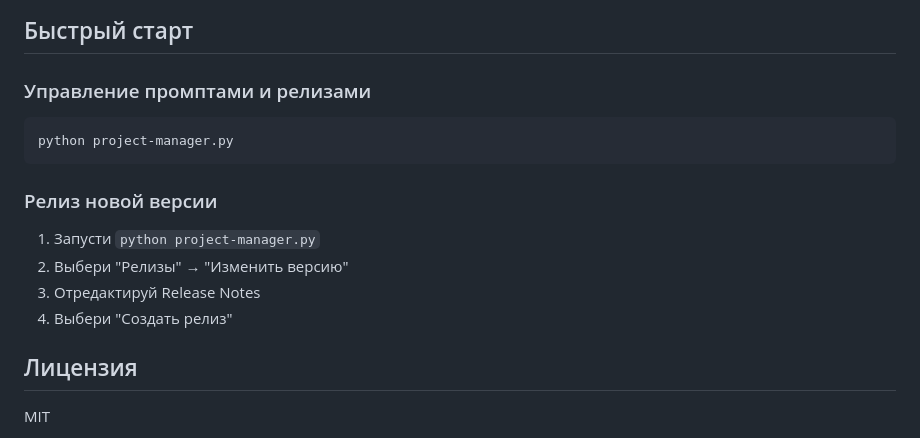
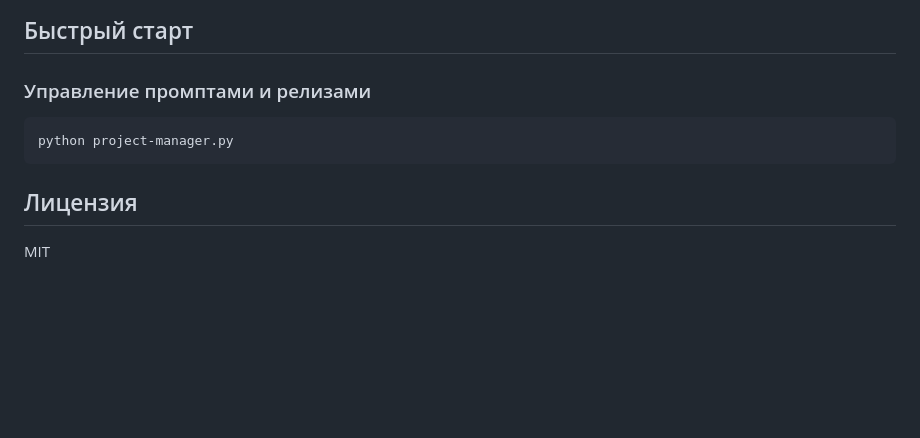
Before and after one commit to IllWicked/ai-prompts-manager, a Markdown page: README.md, the part around the change. GitHub-like rendering; blank space fills up the shorter version.

````diff
--- a/README.md
+++ b/README.md
@@ -60,13 +60,6 @@ cargo tauri build
 python project-manager.py
 ```
 
-### Релиз новой версии
-
-1. Запусти `python project-manager.py`
-2. Выбери "Релизы" → "Изменить версию"
-3. Отредактируй Release Notes
-4. Выбери "Создать релиз"
-
 ## Лицензия
 
 MIT
````
